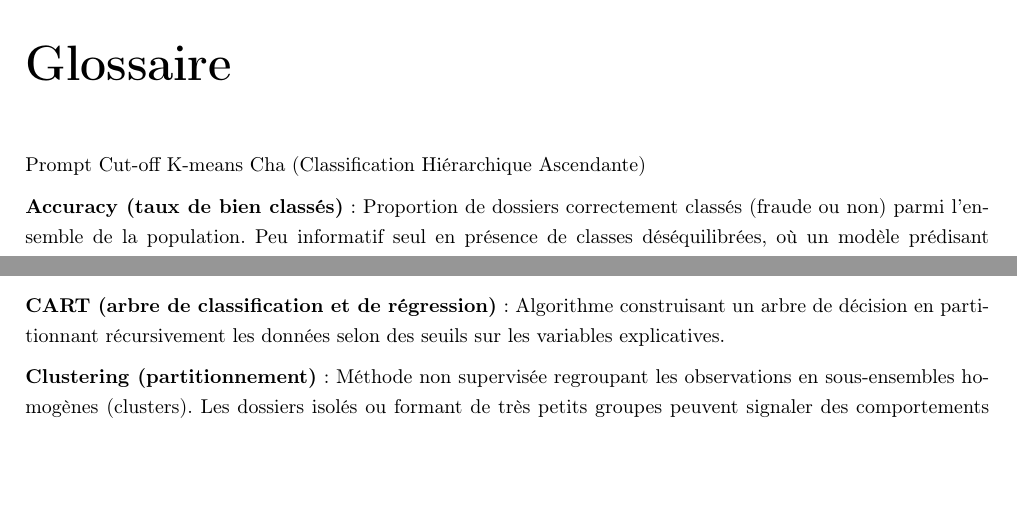
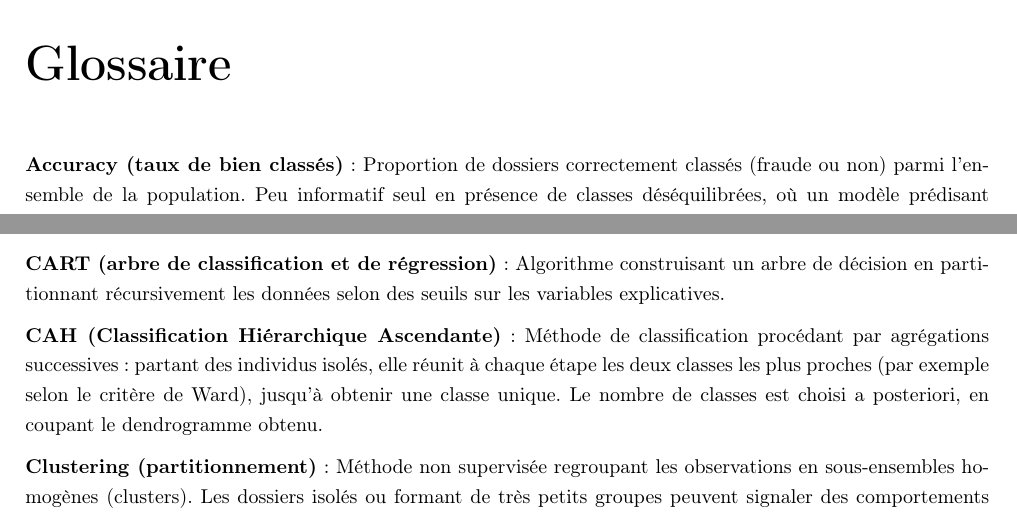
Before and after one commit to eliotneh-alt/memoire-ia-eliot-nehme, a LaTeX thesis (code_latex/main.tex, which reads code_latex/3_epilogue/glossaire.tex): two parts of page 137 of 143, joined at a grey line, cut so that both start at the same text, the shorter picture padded with empty space. Compiled offline with pdfLaTeX.

Commit message:
glossaire

```diff
--- a/code_latex/3_epilogue/glossaire.tex
+++ b/code_latex/3_epilogue/glossaire.tex
@@ -1,10 +1,5 @@
 \chapter*{Glossaire}
 \addcontentsline{toc}{chapter}{Glossaire}
-
-Prompt
-Cut-off
-K-means
-Cha (Classification Hiérarchique Ascendante)
 
 \textbf{Accuracy (taux de bien classés)} : Proportion de dossiers correctement classés (fraude ou non) parmi l'ensemble de la population. Peu informatif seul en présence de classes déséquilibrées, où un modèle prédisant toujours « non-fraude » obtient mécaniquement un score élevé.
 
@@ -29,6 +24,8 @@ Cha (Classification Hiérarchique Ascendante)
 \textbf{Bagging (bootstrap aggregating)} : Technique consistant à entraîner plusieurs modèles sur des échantillons tirés avec remise, puis à moyenner leurs prédictions pour réduire la variance.
 
 \textbf{CART (arbre de classification et de régression)} : Algorithme construisant un arbre de décision en partitionnant récursivement les données selon des seuils sur les variables explicatives.
+
+\textbf{CAH (Classification Hiérarchique Ascendante)} : Méthode de classification procédant par agrégations successives : partant des individus isolés, elle réunit à chaque étape les deux classes les plus proches (par exemple selon le critère de Ward), jusqu'à obtenir une classe unique. Le nombre de classes est choisi a posteriori, en coupant le dendrogramme obtenu.
 
 \textbf{Clustering (partitionnement)} : Méthode non supervisée regroupant les observations en sous-ensembles homogènes (clusters). Les dossiers isolés ou formant de très petits groupes peuvent signaler des comportements atypiques.
 
```
